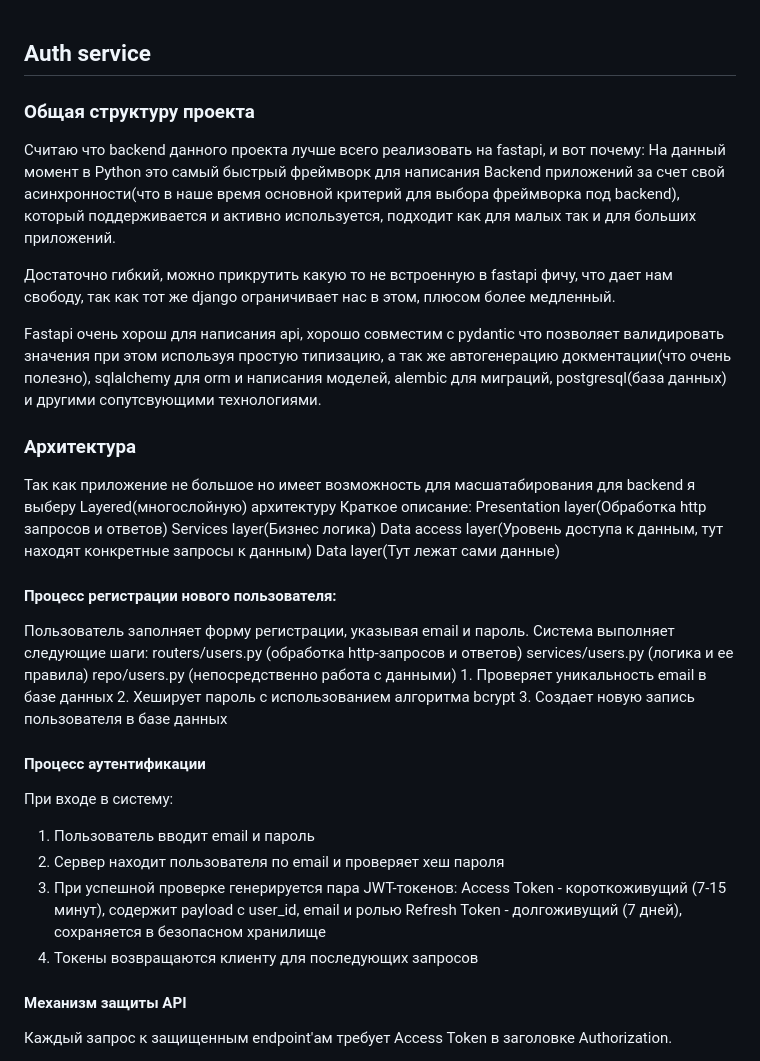
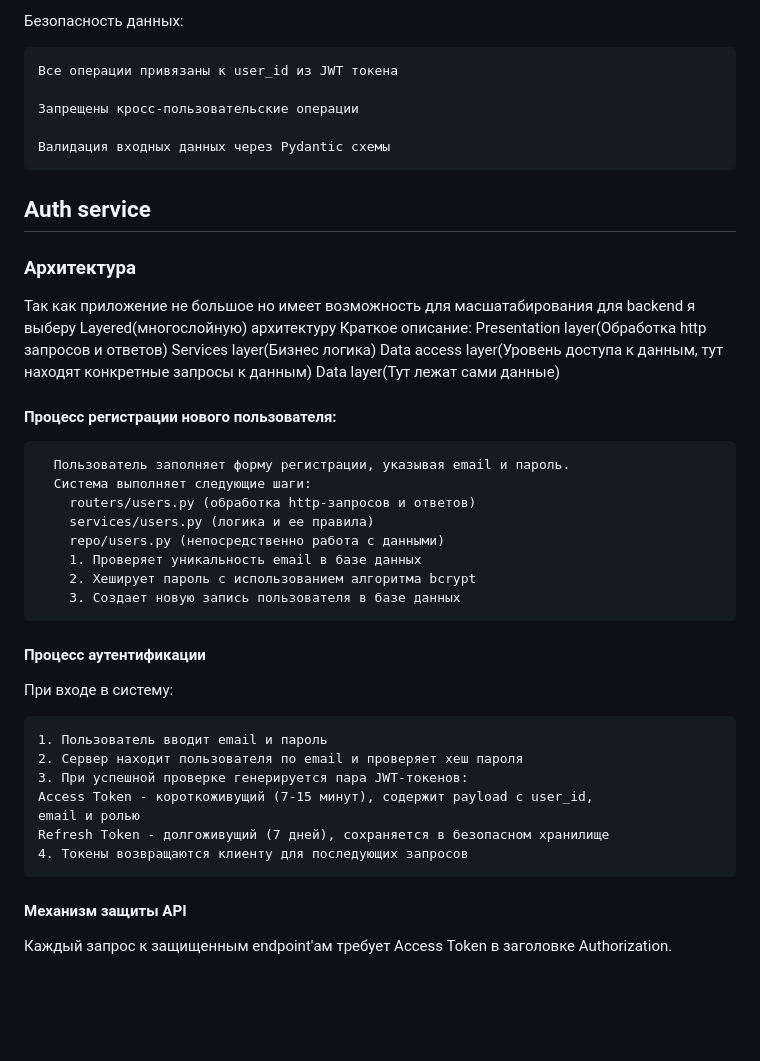
Before and after one commit to wpotoke/auth_service_v2, a Markdown page: README.md, the part around the change printed below. Rendered like a GitHub page; blank space fills up the shorter version.

````diff
--- a/README.md
+++ b/README.md
@@ -1,21 +82,14 @@
+Безопасность данных:
+
+    Все операции привязаны к user_id из JWT токена
+
+    Запрещены кросс-пользовательские операции
+
+    Валидация входных данных через Pydantic схемы
+
+
+
 ## **Auth service**
-
-### **Общая структуру проекта**
-Считаю что backend данного проекта лучше всего реализовать на fastapi, и вот почему:
-  На данный момент в Python это самый быстрый фреймворк для написания Backend
-  приложений за счет свой асинхронности(что в наше время основной критерий для
-  выбора фреймворка под backend), который поддерживается и активно используется,
-  подходит как для малых так и для больших приложений.
-
-  Достаточно гибкий, можно прикрутить какую то не встроенную в fastapi фичу, что дает
-  нам свободу, так как тот же django ограничивает нас в этом, плюсом более
-  медленный.
-
-  Fastapi очень хорош для написания api, хорошо совместим с pydantic что позволяет
-  валидировать значения при этом используя простую типизацию, а так же
-  автогенерацию докментации(что очень полезно), sqlalchemy для orm и написания
-  моделей, alembic для миграций, postgresql(база данных) и другими сопутсвующими
-  технологиями.
 
 ### **Архитектура**
 Так как приложение не большое но имеет возможность для масшатабирования для
@@ -29,6 +103,7 @@ Data layer(Тут лежат сами данные)
 
 
 #### Процесс регистрации нового пользователя:
+```
   Пользователь заполняет форму регистрации, указывая email и пароль.
   Система выполняет следующие шаги:
     routers/users.py (обработка http-запросов и ответов)
@@ -37,9 +112,11 @@ Data layer(Тут лежат сами данные)
     1. Проверяет уникальность email в базе данных
     2. Хеширует пароль с использованием алгоритма bcrypt
     3. Создает новую запись пользователя в базе данных
+```
 
 #### Процесс аутентификации
 При входе в систему:
+  ```
   1. Пользователь вводит email и пароль
   2. Сервер находит пользователя по email и проверяет хеш пароля
   3. При успешной проверке генерируется пара JWT-токенов:
@@ -47,6 +124,7 @@ Data layer(Тут лежат сами данные)
   email и ролью
   Refresh Token - долгоживущий (7 дней), сохраняется в безопасном хранилище
   4. Токены возвращаются клиенту для последующих запросов
+```
 
 #### Механизм защиты API
 Каждый запрос к защищенным endpoint'ам требует Access Token в заголовке
````
Also changed, not shown: other parts of README.md (+81 -0 lines).
